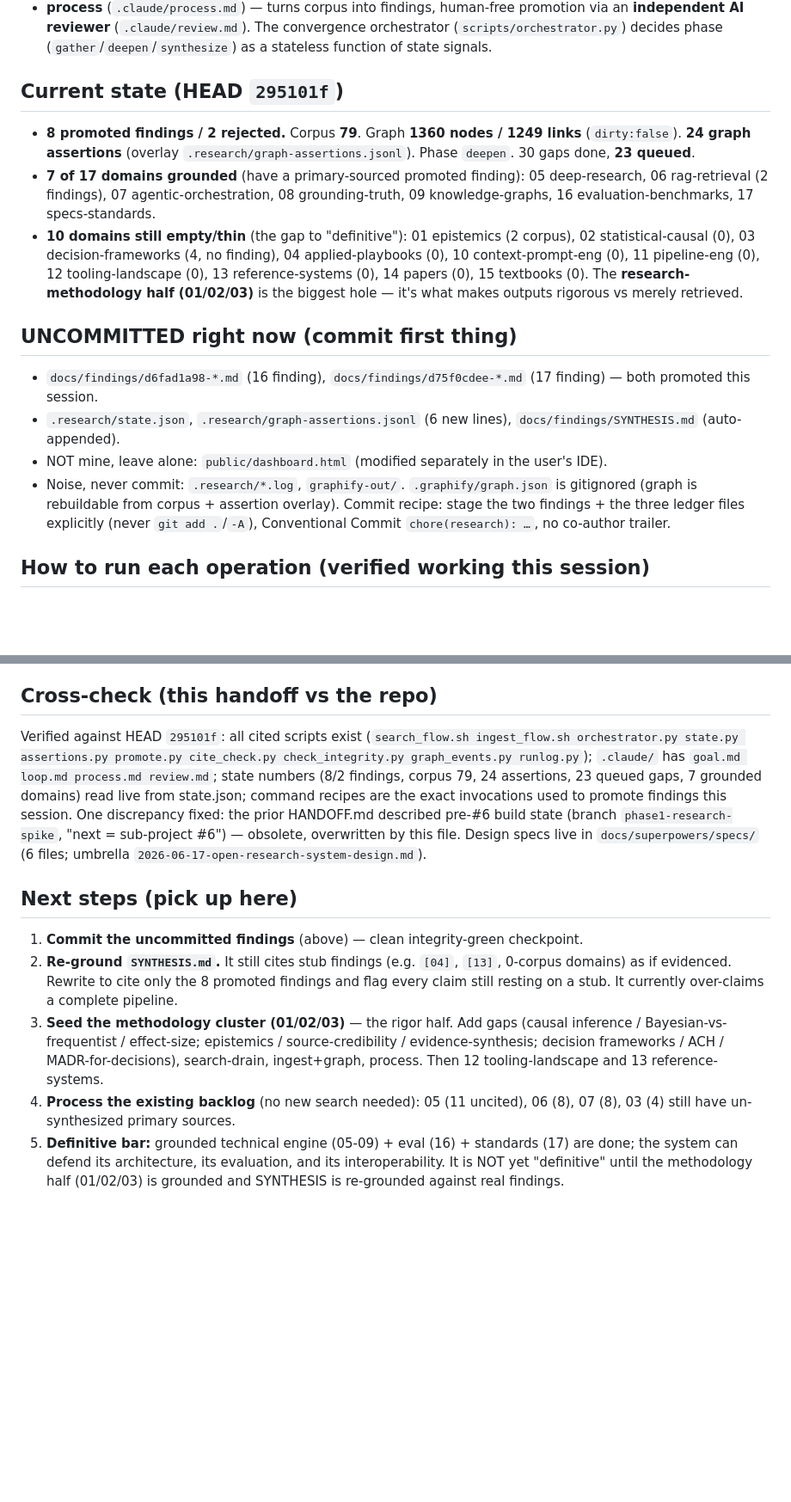
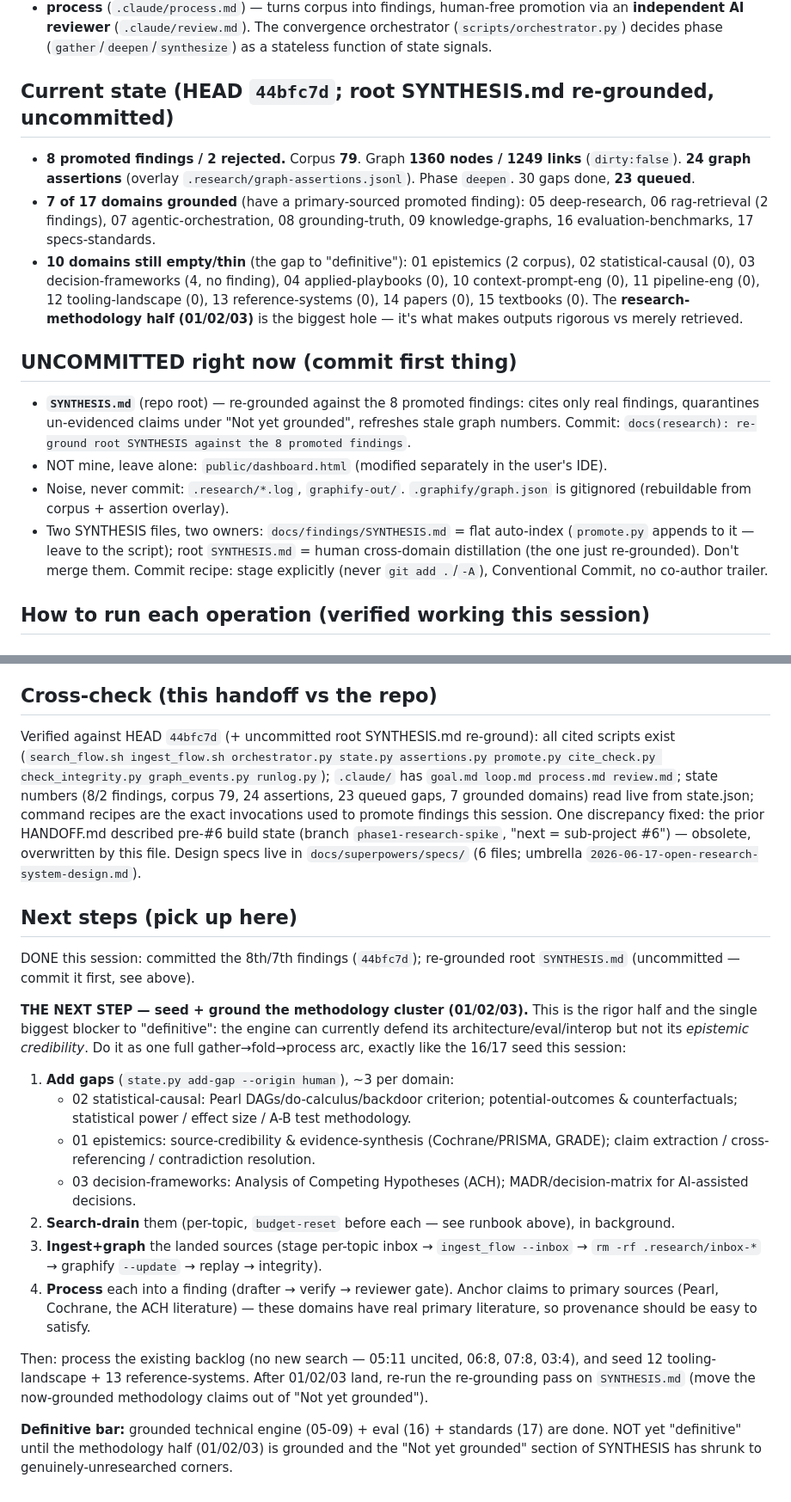
Before and after one commit to open-orchestration/open-research-system, a Markdown page: docs/superpowers/HANDOFF.md, 2 parts joined by grey strips. Shown at 86% size. Rendered like a GitHub page; blank space fills up the shorter version.

```diff
--- a/docs/superpowers/HANDOFF.md
+++ b/docs/superpowers/HANDOFF.md
@@ -20,7 +20,7 @@ ledger — **`.research/state.json`** ("the agent forgets, the repo remembers"):
 The convergence orchestrator (`scripts/orchestrator.py`) decides phase
 (`gather`/`deepen`/`synthesize`) as a stateless function of state signals.
 
-## Current state (HEAD `295101f`)
+## Current state (HEAD `44bfc7d`; root SYNTHESIS.md re-grounded, uncommitted)
 - **8 promoted findings / 2 rejected.** Corpus **79**. Graph **1360 nodes / 1249 links**
   (`dirty:false`). **24 graph assertions** (overlay `.research/graph-assertions.jsonl`).
   Phase `deepen`. 30 gaps done, **23 queued**.
@@ -35,15 +35,17 @@ The convergence orchestrator (`scripts/orchestrator.py`) decides phase
   outputs rigorous vs merely retrieved.
 
 ## UNCOMMITTED right now (commit first thing)
-- `docs/findings/d6fad1a98-*.md` (16 finding), `docs/findings/d75f0cdee-*.md` (17 finding) —
-  both promoted this session.
-- `.research/state.json`, `.research/graph-assertions.jsonl` (6 new lines),
-  `docs/findings/SYNTHESIS.md` (auto-appended).
+- **`SYNTHESIS.md`** (repo root) — re-grounded against the 8 promoted findings: cites
+  only real findings, quarantines un-evidenced claims under "Not yet grounded", refreshes
+  stale graph numbers. Commit: `docs(research): re-ground root SYNTHESIS against the 8 promoted findings`.
 - NOT mine, leave alone: `public/dashboard.html` (modified separately in the user's IDE).
 - Noise, never commit: `.research/*.log`, `graphify-out/`. `.graphify/graph.json` is
-  gitignored (graph is rebuildable from corpus + assertion overlay).
-Commit recipe: stage the two findings + the three ledger files explicitly (never
-`git add .`/`-A`), Conventional Commit `chore(research): …`, no co-author trailer.
+  gitignored (rebuildable from corpus + assertion overlay).
+- Two SYNTHESIS files, two owners: `docs/findings/SYNTHESIS.md` = flat auto-index
+  (`promote.py` appends to it — leave to the script); root `SYNTHESIS.md` = human
+  cross-domain distillation (the one just re-grounded). Don't merge them.
+Commit recipe: stage explicitly (never `git add .`/`-A`), Conventional Commit, no
+co-author trailer.
 
 ## How to run each operation (verified working this session)
 
@@ -125,7 +127,7 @@ Skip community labeling (cosmetic; the engine consumes graph.json directly). Cle
   committed; replay strips+re-merges every cycle, so graph.json can be deleted/rebuilt freely.
 
 ## Cross-check (this handoff vs the repo)
-Verified against HEAD `295101f`: all cited scripts exist
+Verified against HEAD `44bfc7d` (+ uncommitted root SYNTHESIS.md re-ground): all cited scripts exist
 (`search_flow.sh ingest_flow.sh orchestrator.py state.py assertions.py promote.py
 cite_check.py check_integrity.py graph_events.py runlog.py`); `.claude/` has
 `goal.md loop.md process.md review.md`; state numbers (8/2 findings, corpus 79, 24
@@ -136,17 +138,33 @@ fixed: the prior HANDOFF.md described pre-#6 build state (branch `phase1-researc
 `docs/superpowers/specs/` (6 files; umbrella `2026-06-17-open-research-system-design.md`).
 
 ## Next steps (pick up here)
-1. **Commit the uncommitted findings** (above) — clean integrity-green checkpoint.
-2. **Re-ground `SYNTHESIS.md`.** It still cites stub findings (e.g. `[04]`, `[13]`,
-   0-corpus domains) as if evidenced. Rewrite to cite only the 8 promoted findings and
-   flag every claim still resting on a stub. It currently over-claims a complete pipeline.
-3. **Seed the methodology cluster (01/02/03)** — the rigor half. Add gaps (causal
-   inference / Bayesian-vs-frequentist / effect-size; epistemics / source-credibility /
-   evidence-synthesis; decision frameworks / ACH / MADR-for-decisions), search-drain,
-   ingest+graph, process. Then 12 tooling-landscape and 13 reference-systems.
-4. **Process the existing backlog** (no new search needed): 05 (11 uncited), 06 (8),
-   07 (8), 03 (4) still have un-synthesized primary sources.
-5. **Definitive bar:** grounded technical engine (05-09) + eval (16) + standards (17)
-   are done; the system can defend its architecture, its evaluation, and its
-   interoperability. It is NOT yet "definitive" until the methodology half (01/02/03) is
-   grounded and SYNTHESIS is re-grounded against real findings.
+DONE this session: committed the 8th/7th findings (`44bfc7d`); re-grounded root
+`SYNTHESIS.md` (uncommitted — commit it first, see above).
+
+**THE NEXT STEP — seed + ground the methodology cluster (01/02/03).** This is the
+rigor half and the single biggest blocker to "definitive": the engine can currently
+defend its architecture/eval/interop but not its *epistemic credibility*. Do it as one
+full gather→fold→process arc, exactly like the 16/17 seed this session:
+1. **Add gaps** (`state.py add-gap --origin human`), ~3 per domain:
+   - 02 statistical-causal: Pearl DAGs/do-calculus/backdoor criterion; potential-outcomes
+     & counterfactuals; statistical power / effect size / A-B test methodology.
+   - 01 epistemics: source-credibility & evidence-synthesis (Cochrane/PRISMA, GRADE);
+     claim extraction / cross-referencing / contradiction resolution.
+   - 03 decision-frameworks: Analysis of Competing Hypotheses (ACH); MADR/decision-matrix
+     for AI-assisted decisions.
+2. **Search-drain** them (per-topic, `budget-reset` before each — see runbook above), in
+   background.
+3. **Ingest+graph** the landed sources (stage per-topic inbox → `ingest_flow --inbox` →
+   `rm -rf .research/inbox-*` → graphify `--update` → replay → integrity).
+4. **Process** each into a finding (drafter → verify → reviewer gate). Anchor claims to
+   primary sources (Pearl, Cochrane, the ACH literature) — these domains have real
+   primary literature, so provenance should be easy to satisfy.
+
+Then: process the existing backlog (no new search — 05:11 uncited, 06:8, 07:8, 03:4),
+and seed 12 tooling-landscape + 13 reference-systems. After 01/02/03 land, re-run the
+re-grounding pass on `SYNTHESIS.md` (move the now-grounded methodology claims out of
+"Not yet grounded").
+
+**Definitive bar:** grounded technical engine (05-09) + eval (16) + standards (17) are
+done. NOT yet "definitive" until the methodology half (01/02/03) is grounded and the
+"Not yet grounded" section of SYNTHESIS has shrunk to genuinely-unresearched corners.
```
Also changed, not shown: SYNTHESIS.md (+118 -182 lines).
